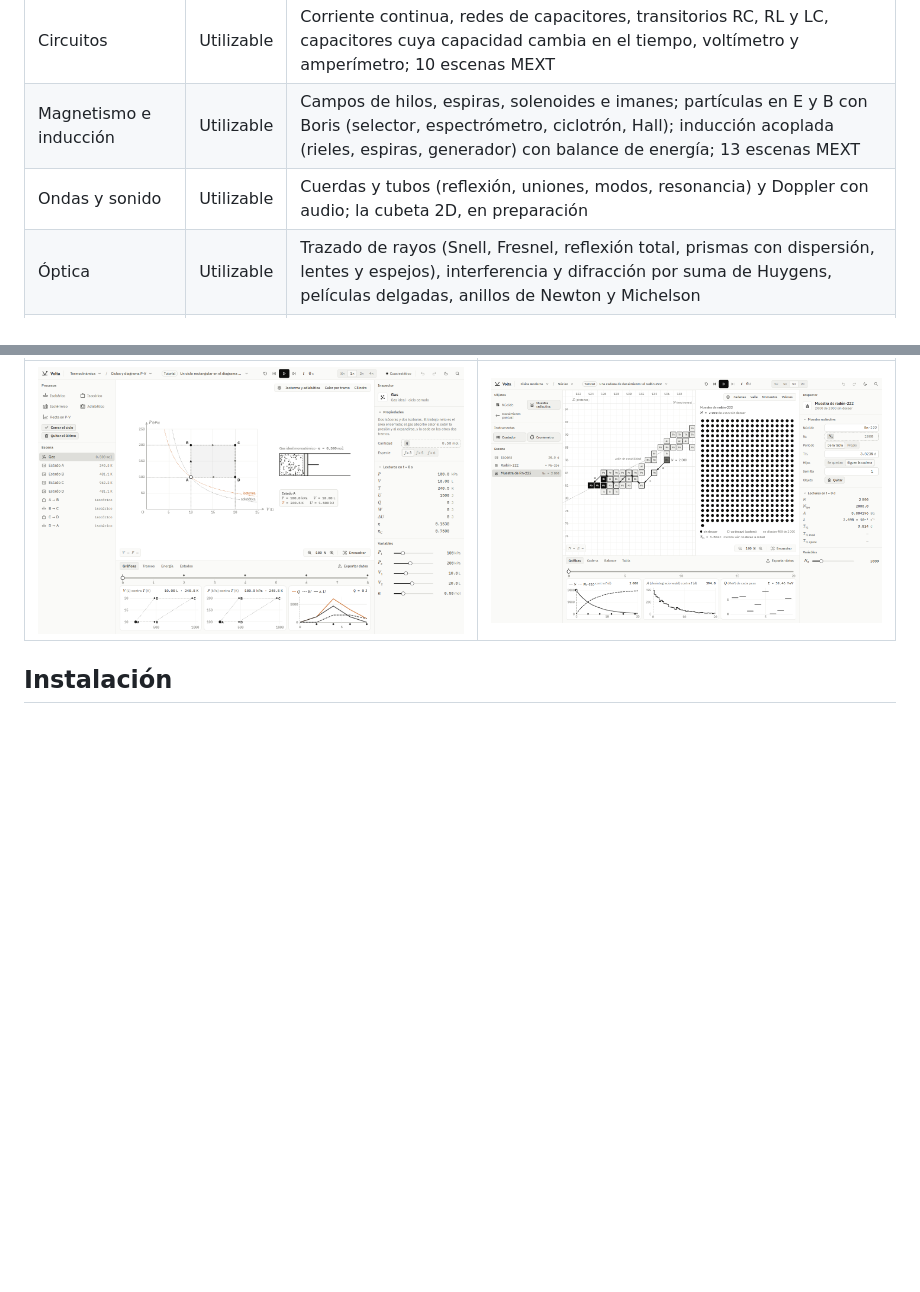
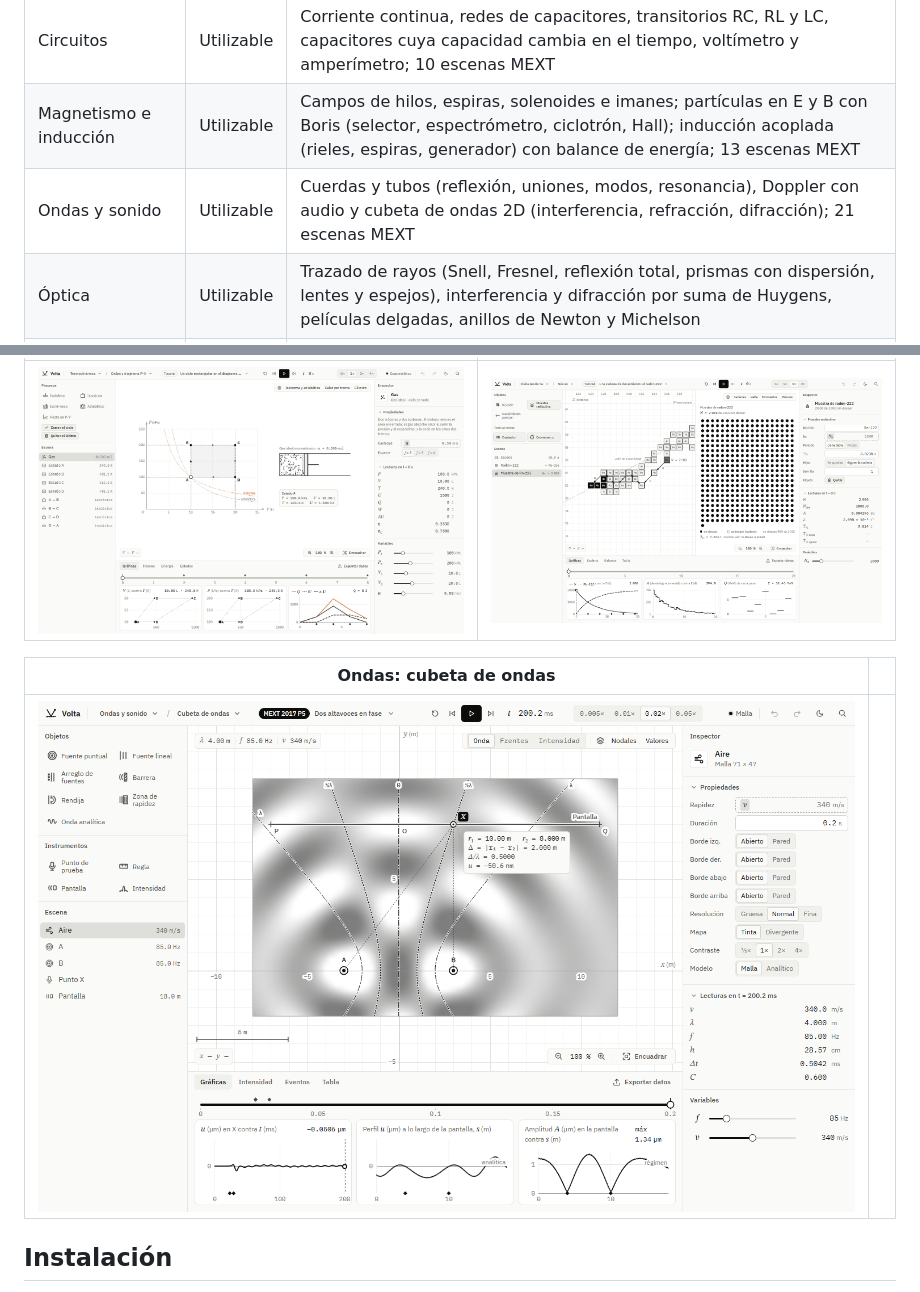
Before and after one commit to Eliam4510/volta-fisica, a Markdown page: README.md, 2 parts joined by grey strips. Rendered like a GitHub page; pictures changed too: docs/diseno/capturas/f17_cubeta.png (added); blank space fills up the shorter version.

```diff
--- a/README.md
+++ b/README.md
@@ -52,7 +52,7 @@ Principios del proyecto:
 | Gravitación | Utilizable | Órbitas, escape, leyes de Kepler, órbita geoestacionaria; 8 escenas MEXT |
 | Circuitos | Utilizable | Corriente continua, redes de capacitores, transitorios RC, RL y LC, capacitores cuya capacidad cambia en el tiempo, voltímetro y amperímetro; 10 escenas MEXT |
 | Magnetismo e inducción | Utilizable | Campos de hilos, espiras, solenoides e imanes; partículas en E y B con Boris (selector, espectrómetro, ciclotrón, Hall); inducción acoplada (rieles, espiras, generador) con balance de energía; 13 escenas MEXT |
-| Ondas y sonido | Utilizable | Cuerdas y tubos (reflexión, uniones, modos, resonancia) y Doppler con audio; la cubeta 2D, en preparación |
+| Ondas y sonido | Utilizable | Cuerdas y tubos (reflexión, uniones, modos, resonancia), Doppler con audio y cubeta de ondas 2D (interferencia, refracción, difracción); 21 escenas MEXT |
 | Óptica | Utilizable | Trazado de rayos (Snell, Fresnel, reflexión total, prismas con dispersión, lentes y espejos), interferencia y difracción por suma de Huygens, películas delgadas, anillos de Newton y Michelson |
 | Física moderna | Utilizable | Efecto fotoeléctrico con curva I–V y medida de h; núcleo con cadenas en la carta N–Z, decaimiento estocástico y retroceso; 4 escenas MEXT |
 
@@ -90,6 +90,10 @@ El plan completo, con dependencias y orden de implementación, está en
 | Termodinámica: ciclos | Física moderna: núcleo |
 |---|---|
 | ![Ciclos](docs/diseno/capturas/f15_ciclos.png) | ![Núcleo](docs/diseno/capturas/f16_nucleo.png) |
+
+| Ondas: cubeta de ondas | |
+|---|---|
+| ![Cubeta](docs/diseno/capturas/f17_cubeta.png) | |
 
 ## Instalación
 
```
Also changed, not shown: CHANGELOG.md (+13 -0 lines), 11 other files.
